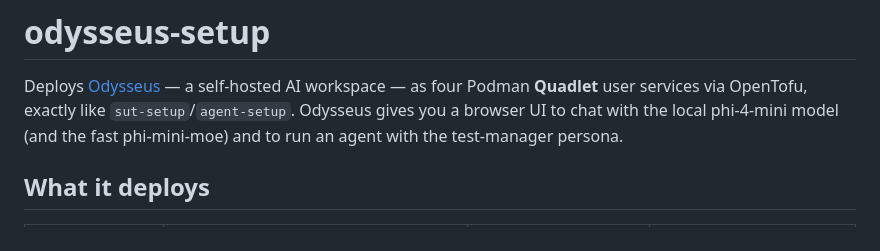
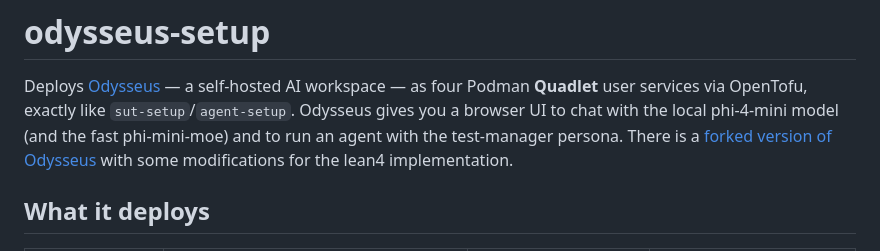
Before and after one commit to yVieta/testing-the-agentic-stack_open-testing-agents, a Markdown page: odysseus-setup/README.md, the part around the change. Rendered like a GitHub page.

Commit message:
mention of Odysseus fork with modification

```diff
--- a/odysseus-setup/README.md
+++ b/odysseus-setup/README.md
@@ -4,7 +4,8 @@ Deploys [Odysseus](https://github.com/odysseus-dev/odysseus) — a self-hosted A
 workspace — as four Podman **Quadlet** user services via OpenTofu, exactly like
 `sut-setup`/`agent-setup`. Odysseus gives you a browser UI to chat with the
 local phi-4-mini model (and the fast phi-mini-moe) and to run an agent with the
-test-manager persona.
+test-manager persona. There is a [forked version of Odysseus](https://github.com/yVieta/odysseus)
+with some modifications for the lean4 implementation.
 
 ## What it deploys
 
```
